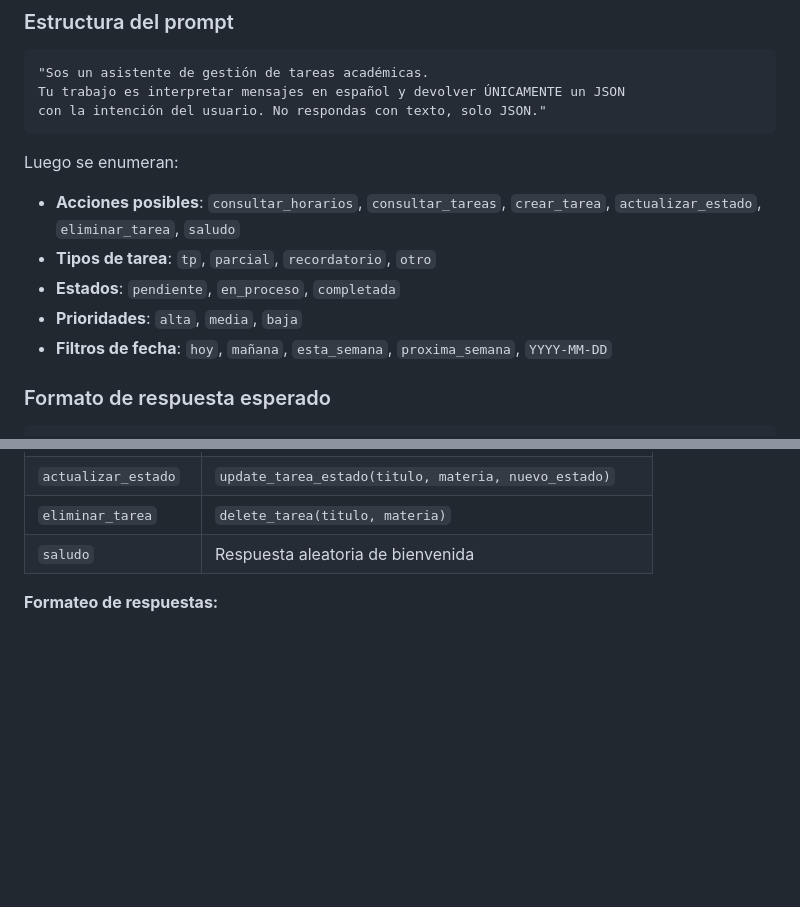
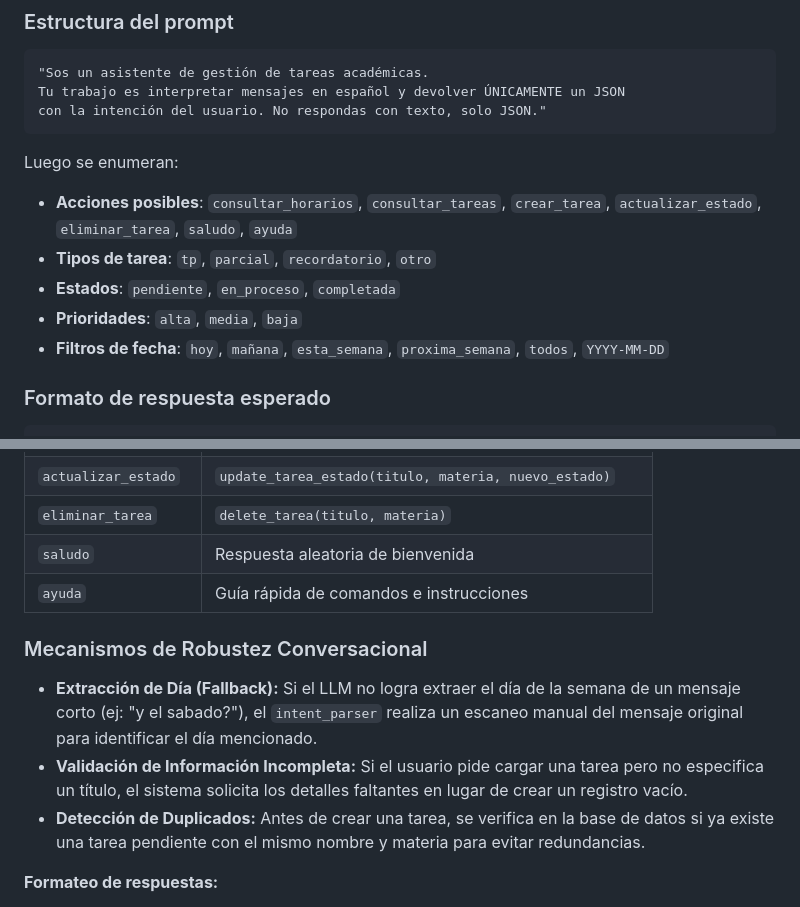
Before and after one commit to jdfesa/shift-log, a Markdown page: docs/logica_conversacional.md, 2 parts joined by grey strips. GitHub-like rendering; blank space fills up the shorter version.

```diff
--- a/docs/logica_conversacional.md
+++ b/docs/logica_conversacional.md
@@ -39,11 +39,11 @@ con la intención del usuario. No respondas con texto, solo JSON."
 
 Luego se enumeran:
 
-- **Acciones posibles**: `consultar_horarios`, `consultar_tareas`, `crear_tarea`, `actualizar_estado`, `eliminar_tarea`, `saludo`
+- **Acciones posibles**: `consultar_horarios`, `consultar_tareas`, `crear_tarea`, `actualizar_estado`, `eliminar_tarea`, `saludo`, `ayuda`
 - **Tipos de tarea**: `tp`, `parcial`, `recordatorio`, `otro`
 - **Estados**: `pendiente`, `en_proceso`, `completada`
 - **Prioridades**: `alta`, `media`, `baja`
-- **Filtros de fecha**: `hoy`, `mañana`, `esta_semana`, `proxima_semana`, `YYYY-MM-DD`
+- **Filtros de fecha**: `hoy`, `mañana`, `esta_semana`, `proxima_semana`, `todos`, `YYYY-MM-DD`
 
 ### Formato de respuesta esperado
 
@@ -113,6 +113,13 @@ Recibe el JSON parseado y determina qué función de `task_service.py` ejecutar.
 | `actualizar_estado` | `update_tarea_estado(titulo, materia, nuevo_estado)` |
 | `eliminar_tarea` | `delete_tarea(titulo, materia)` |
 | `saludo` | Respuesta aleatoria de bienvenida |
+| `ayuda` | Guía rápida de comandos e instrucciones |
+
+### Mecanismos de Robustez Conversacional
+
+- **Extracción de Día (Fallback):** Si el LLM no logra extraer el día de la semana de un mensaje corto (ej: "y el sabado?"), el `intent_parser` realiza un escaneo manual del mensaje original para identificar el día mencionado.
+- **Validación de Información Incompleta:** Si el usuario pide cargar una tarea pero no especifica un título, el sistema solicita los detalles faltantes en lugar de crear un registro vacío.
+- **Detección de Duplicados:** Antes de crear una tarea, se verifica en la base de datos si ya existe una tarea pendiente con el mismo nombre y materia para evitar redundancias.
 
 **Formateo de respuestas:**
 
```
Also changed, not shown: README.md (+1 -0 lines), docs/arquitectura.md (+10 -0 lines).
